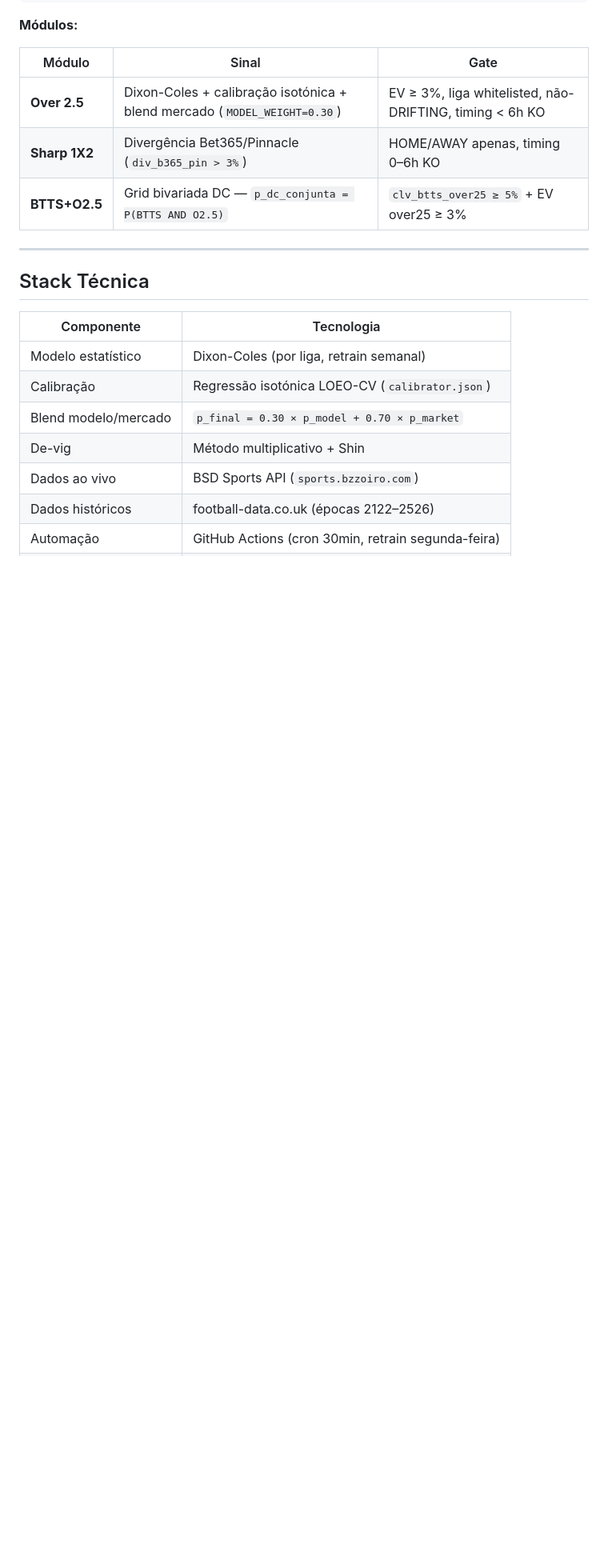
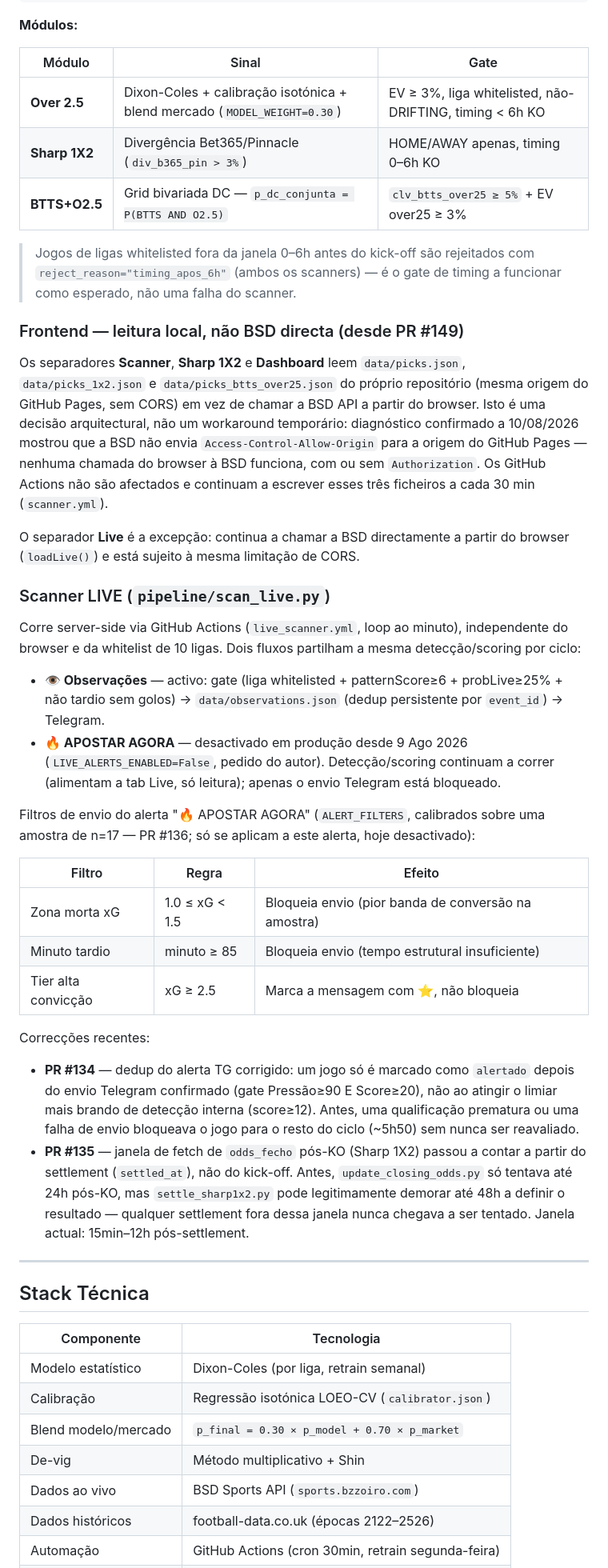
Before and after one commit to nunovinhas-creator/over25-scanner, a Markdown page: README.md, the part around one of its changes. Shown at 80% size. Rendered like a GitHub page; blank space fills up the shorter version.

Commit message:
docs(readme): actualizar prosa estática para reflectir estado de Agosto 2026 (#152)
O bloco DYNAMIC_STATUS (gerado por scripts/generate_readme.py) já estava
correcto — esta alteração é só à prosa escrita à mão, desactualizada desde
Junho:

- Frontend: Scanner/Sharp 1X2/Dashboard passaram a ler data/*.json local
  em vez de chamar a BSD directamente (PR #149) — documentado como decisão
  arquitectural (falta de CORS da BSD para a origem do GitHub Pages,
  confirmado 10/08/2026), não como workaround. Separador Live mantém-se
  como excepção, sujeito à mesma limitação.
- Scanner LIVE: nova secção descrevendo os filtros ALERT_FILTERS do alerta
  "🔥 APOSTAR AGORA" (zona morta xG 1.0–1.49, minuto≥85, tier ⭐ xG≥2.5 —
  PR #136), e as correcções de dedup (PR #134) e de janela de closing odds
  ancorada ao settlement em vez do KO (PR #135).
- Ligas: BSD_LEAGUE_ID_MAP documentado como fonte de verdade única,
  espelhado no index.html, validado 10/08/2026 via o workflow "Fetch BSD
  Leagues (one-shot)", com nota para revalidar a cada viragem de época;
  CONFIG.LEAGUE_NAMES removido (PR #151).
- Janela de 6h antes do KO: reject_reason="timing_apos_6h" documentado como
  comportamento esperado do gate, não falha.
- Ciclos C3–C5: nota de que as três datas já passaram no calendário sem
  decisão de activação registada — sistema mantém-se em MODO OBSERVAÇÃO.

Nenhuma alteração ao bloco DYNAMIC_STATUS, a scripts/generate_readme.py,
ou a qualquer código.


Claude-Session: https://claude.ai/code/session_01NKDSj5iBoPPubgZsdgecpg

Co-authored-by: Claude <noreply@anthropic.com>

```diff
--- a/README.md
+++ b/README.md
@@ -72,6 +72,33 @@ _Actualizado: 2026-08-10 13:02 UTC_
 | **Sharp 1X2** | Divergência Bet365/Pinnacle (`div_b365_pin > 3%`) | HOME/AWAY apenas, timing 0–6h KO |
 | **BTTS+O2.5** | Grid bivariada DC — `p_dc_conjunta = P(BTTS AND O2.5)` | `clv_btts_over25 ≥ 5%` + EV over25 ≥ 3% |
 
+> Jogos de ligas whitelisted fora da janela 0–6h antes do kick-off são rejeitados com `reject_reason="timing_apos_6h"` (ambos os scanners) — é o gate de timing a funcionar como esperado, não uma falha do scanner.
+
+### Frontend — leitura local, não BSD directa (desde PR #149)
+
+Os separadores **Scanner**, **Sharp 1X2** e **Dashboard** leem `data/picks.json`, `data/picks_1x2.json` e `data/picks_btts_over25.json` do próprio repositório (mesma origem do GitHub Pages, sem CORS) em vez de chamar a BSD API a partir do browser. Isto é uma decisão arquitectural, não um workaround temporário: diagnóstico confirmado a 10/08/2026 mostrou que a BSD não envia `Access-Control-Allow-Origin` para a origem do GitHub Pages — nenhuma chamada do browser à BSD funciona, com ou sem `Authorization`. Os GitHub Actions não são afectados e continuam a escrever esses três ficheiros a cada 30 min (`scanner.yml`).
+
+O separador **Live** é a excepção: continua a chamar a BSD directamente a partir do browser (`loadLive()`) e está sujeito à mesma limitação de CORS.
+
+### Scanner LIVE (`pipeline/scan_live.py`)
+
+Corre server-side via GitHub Actions (`live_scanner.yml`, loop ao minuto), independente do browser e da whitelist de 10 ligas. Dois fluxos partilham a mesma detecção/scoring por ciclo:
+
+- **👁 Observações** — activo: gate (liga whitelisted + patternScore≥6 + probLive≥25% + não tardio sem golos) → `data/observations.json` (dedup persistente por `event_id`) → Telegram.
+- **🔥 APOSTAR AGORA** — desactivado em produção desde 9 Ago 2026 (`LIVE_ALERTS_ENABLED=False`, pedido do autor). Detecção/scoring continuam a correr (alimentam a tab Live, só leitura); apenas o envio Telegram está bloqueado.
+
+Filtros de envio do alerta "🔥 APOSTAR AGORA" (`ALERT_FILTERS`, calibrados sobre uma amostra de n=17 — PR #136; só se aplicam a este alerta, hoje desactivado):
+
+| Filtro | Regra | Efeito |
+|---|---|---|
+| Zona morta xG | 1.0 ≤ xG < 1.5 | Bloqueia envio (pior banda de conversão na amostra) |
+| Minuto tardio | minuto ≥ 85 | Bloqueia envio (tempo estrutural insuficiente) |
+| Tier alta convicção | xG ≥ 2.5 | Marca a mensagem com ⭐, não bloqueia |
+
+Correcções recentes:
+- **PR #134** — dedup do alerta TG corrigido: um jogo só é marcado como `alertado` depois do envio Telegram confirmado (gate Pressão≥90 E Score≥20), não ao atingir o limiar mais brando de detecção interna (score≥12). Antes, uma qualificação prematura ou uma falha de envio bloqueava o jogo para o resto do ciclo (~5h50) sem nunca ser reavaliado.
+- **PR #135** — janela de fetch de `odds_fecho` pós-KO (Sharp 1X2) passou a contar a partir do settlement (`settled_at`), não do kick-off. Antes, `update_closing_odds.py` só tentava até 24h pós-KO, mas `settle_sharp1x2.py` pode legitimamente demorar até 48h a definir o resultado — qualquer settlement fora dessa janela nunca chegava a ser tentado. Janela actual: 15min–12h pós-settlement.
+
 ---
 
 ## Stack Técnica
```
Also changed, not shown: other parts of README.md (+5 -1 lines).
